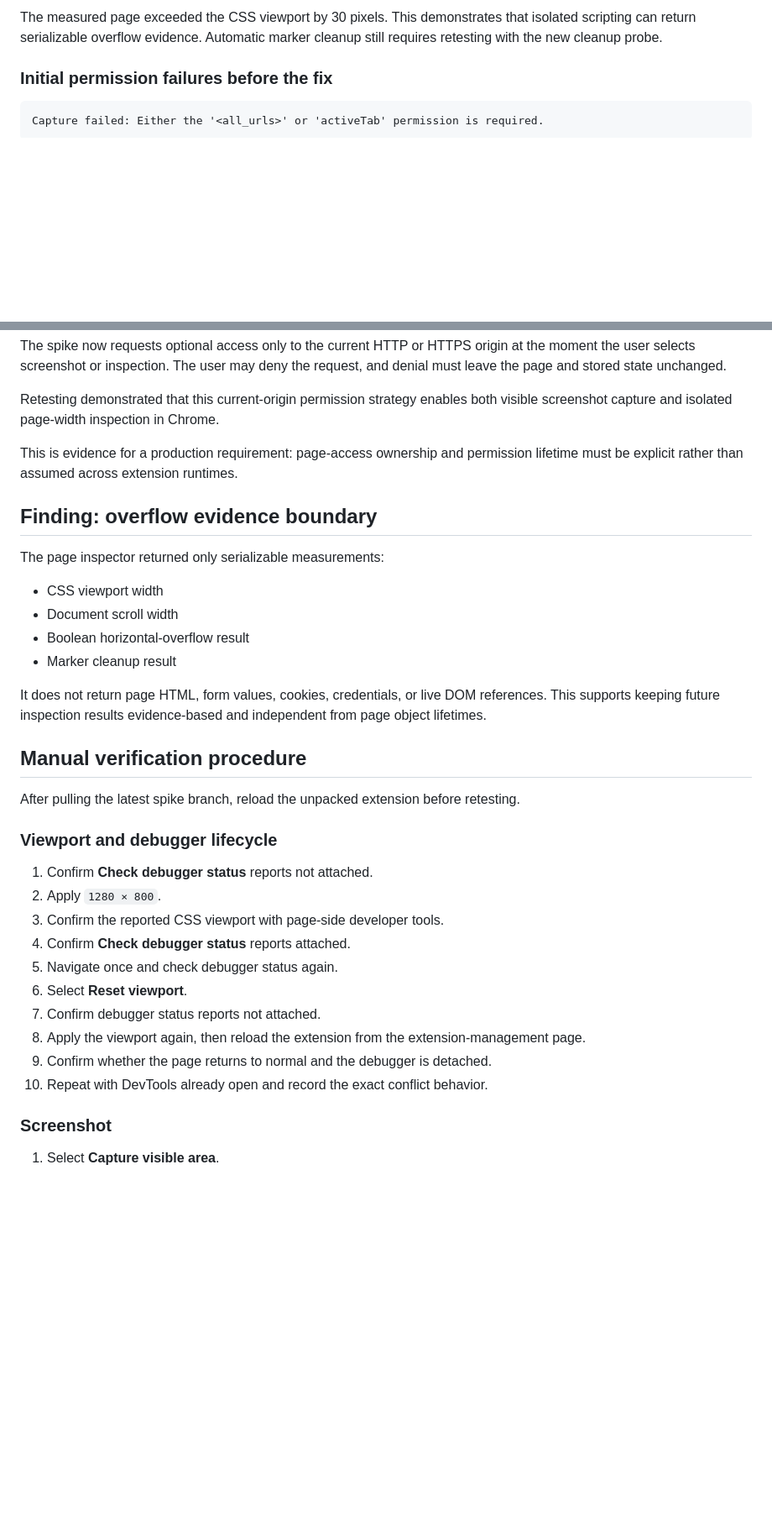
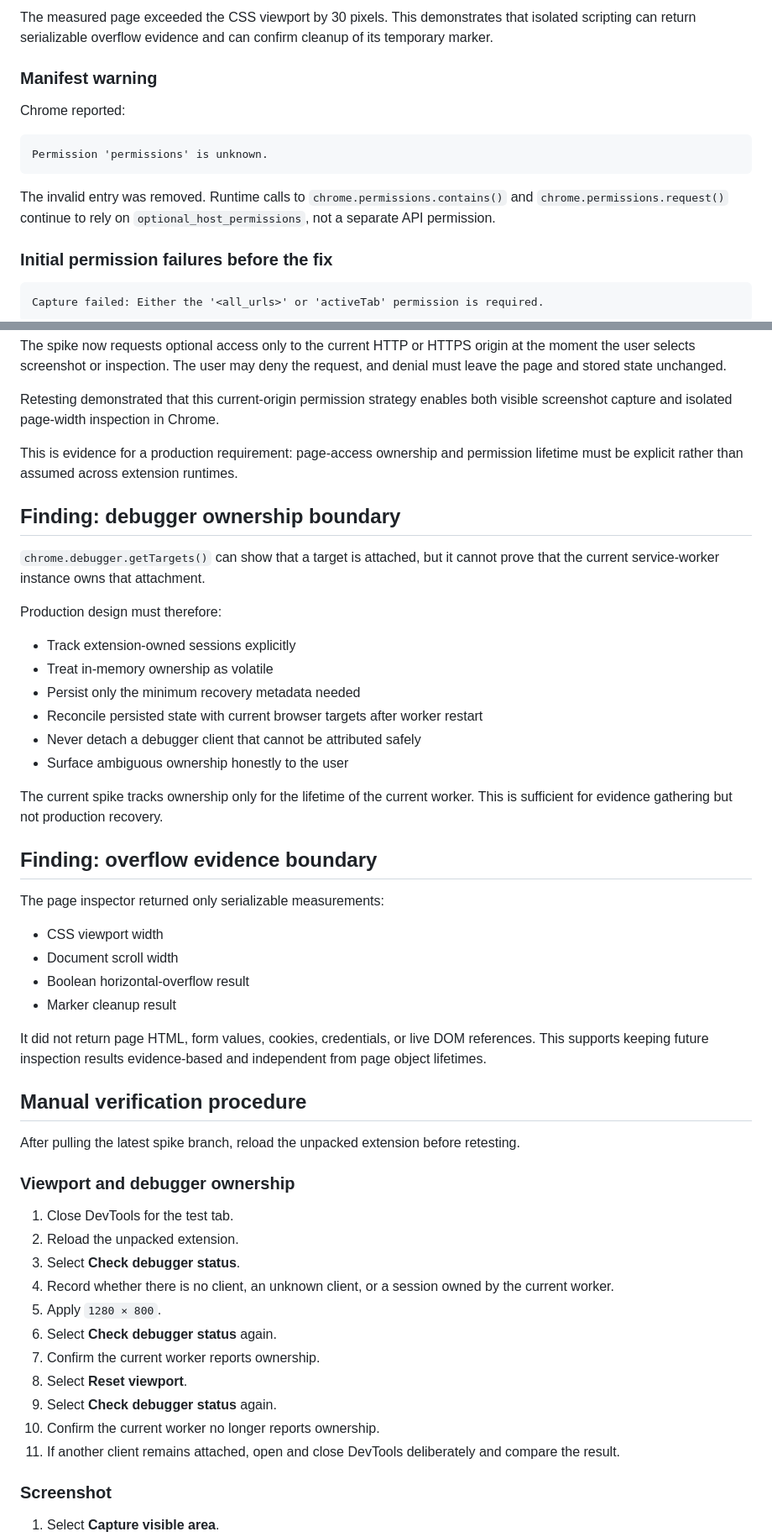
Before and after one commit to Humaicraft/Humaicraft-Dev-Studio, a Markdown page: docs/spikes/chromium-extension-delivery-surface.md, 2 parts joined by grey strips. Shown at 84% size. Drawn GitHub-style; blank space fills up the shorter version.

Commit message:
docs: record debugger ownership and manifest warning findings

````diff
--- a/docs/spikes/chromium-extension-delivery-surface.md
+++ b/docs/spikes/chromium-extension-delivery-surface.md
@@ -97,6 +118,16 @@ A temporary marker should remove itself automatically.
 ```
 
-The measured page exceeded the CSS viewport by 30 pixels. This demonstrates that isolated scripting can return serializable overflow evidence. Automatic marker cleanup still requires retesting with the new cleanup probe.
+The measured page exceeded the CSS viewport by 30 pixels. This demonstrates that isolated scripting can return serializable overflow evidence and can confirm cleanup of its temporary marker.
+
+### Manifest warning
+
+Chrome reported:
+
+```text
+Permission 'permissions' is unknown.
+```
+
+The invalid entry was removed. Runtime calls to `chrome.permissions.contains()` and `chrome.permissions.request()` continue to rely on `optional_host_permissions`, not a separate API permission.
 
 ### Initial permission failures before the fix
 
@@ -116,6 +147,21 @@ Retesting demonstrated that this current-origin permission strategy enables both
 
 This is evidence for a production requirement: page-access ownership and permission lifetime must be explicit rather than assumed across extension runtimes.
 
+## Finding: debugger ownership boundary
+
+`chrome.debugger.getTargets()` can show that a target is attached, but it cannot prove that the current service-worker instance owns that attachment.
+
+Production design must therefore:
+
+- Track extension-owned sessions explicitly
+- Treat in-memory ownership as volatile
+- Persist only the minimum recovery metadata needed
+- Reconcile persisted state with current browser targets after worker restart
+- Never detach a debugger client that cannot be attributed safely
+- Surface ambiguous ownership honestly to the user
+
+The current spike tracks ownership only for the lifetime of the current worker. This is sufficient for evidence gathering but not production recovery.
+
 ## Finding: overflow evidence boundary
 
 The page inspector returned only serializable measurements:
@@ -125,24 +171,25 @@ The page inspector returned only serializable measurements:
 - Boolean horizontal-overflow result
 - Marker cleanup result
 
-It does not return page HTML, form values, cookies, credentials, or live DOM references. This supports keeping future inspection results evidence-based and independent from page object lifetimes.
+It did not return page HTML, form values, cookies, credentials, or live DOM references. This supports keeping future inspection results evidence-based and independent from page object lifetimes.
 
 ## Manual verification procedure
 
 After pulling the latest spike branch, reload the unpacked extension before retesting.
 
-### Viewport and debugger lifecycle
+### Viewport and debugger ownership
 
-1. Confirm **Check debugger status** reports not attached.
-2. Apply `1280 × 800`.
-3. Confirm the reported CSS viewport with page-side developer tools.
-4. Confirm **Check debugger status** reports attached.
-5. Navigate once and check debugger status again.
-6. Select **Reset viewport**.
-7. Confirm debugger status reports not attached.
-8. Apply the viewport again, then reload the extension from the extension-management page.
-9. Confirm whether the page returns to normal and the debugger is detached.
-10. Repeat with DevTools already open and record the exact conflict behavior.
+1. Close DevTools for the test tab.
+2. Reload the unpacked extension.
+3. Select **Check debugger status**.
+4. Record whether there is no client, an unknown client, or a session owned by the current worker.
+5. Apply `1280 × 800`.
+6. Select **Check debugger status** again.
+7. Confirm the current worker reports ownership.
+8. Select **Reset viewport**.
+9. Select **Check debugger status** again.
+10. Confirm the current worker no longer reports ownership.
+11. If another client remains attached, open and close DevTools deliberately and compare the result.
 
 ### Screenshot
 
````
Also changed, not shown: other parts of docs/spikes/chromium-extension-delivery-surface.md (+43 -20 lines).
